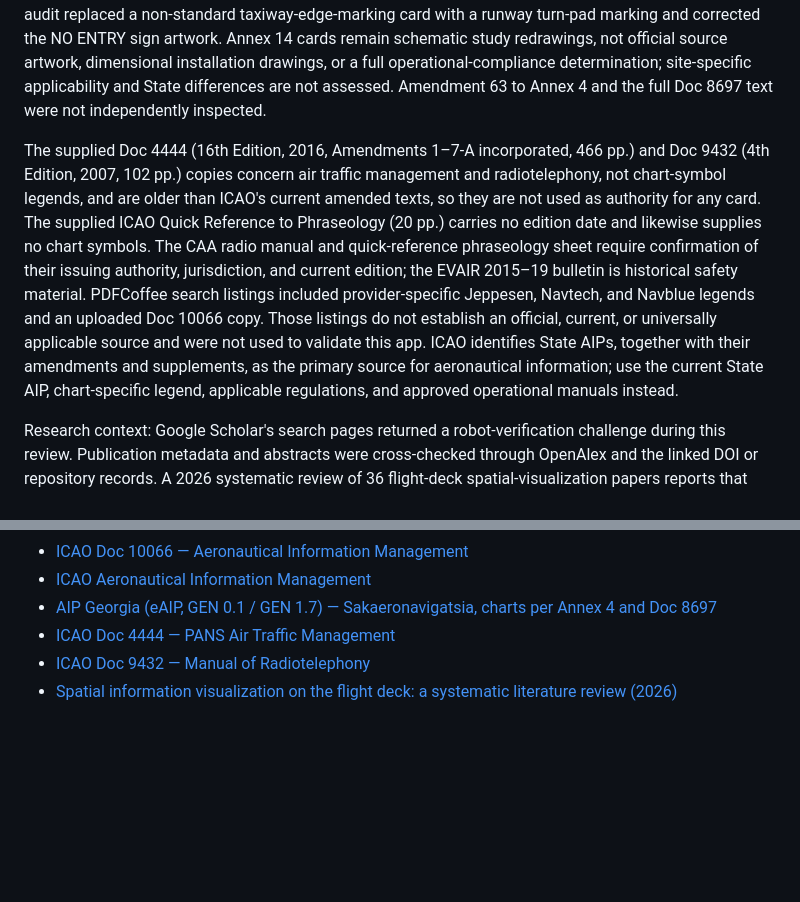
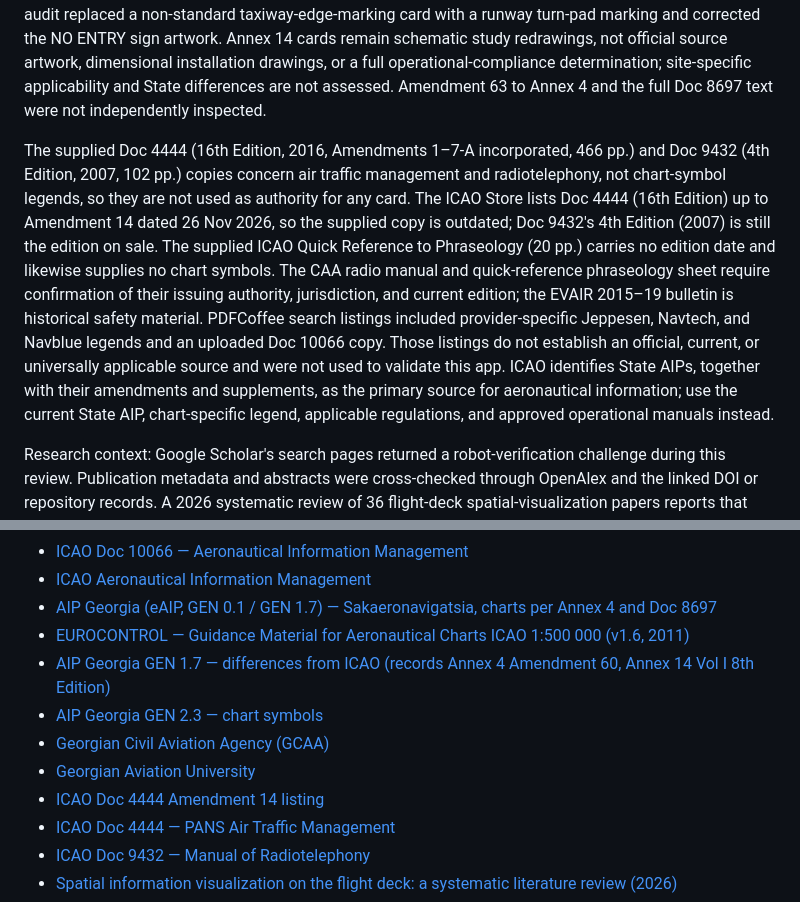
Before and after one commit to analaitadze-source/Aeronautical-Map-Master, a Markdown page: README.md, 2 parts joined by grey strips. Drawn GitHub-style; blank space fills up the shorter version.

Commit message:
Add EUROCONTROL, AIP Georgia, GCAA and Georgian Aviation University sources; update Doc 4444/9432 status
Co-authored-by: Copilot <223556219+Copilot@users.noreply.github.com>

```diff
--- a/README.md
+++ b/README.md
@@ -8,7 +8,7 @@ The Annex 14 reference is a public copy of Volume I, 9th Edition (July 2022), ho
 
 Each card includes a per-symbol audit note and source/version details. The 125 Annex 4 drawings were compared with the cited Appendix 2 figures in the accessible 11th Edition (July 2009) copy; notes identify simplified geometry and omitted variants. The 25 Annex 14 drawings were individually checked against their cited provisions in the accessible FOCA-hosted copy, including the depicted feature and colour. The audit replaced a non-standard taxiway-edge-marking card with a runway turn-pad marking and corrected the NO ENTRY sign artwork. Annex 14 cards remain schematic study redrawings, not official source artwork, dimensional installation drawings, or a full operational-compliance determination; site-specific applicability and State differences are not assessed. Amendment 63 to Annex 4 and the full Doc 8697 text were not independently inspected.
 
-The supplied Doc 4444 (16th Edition, 2016, Amendments 1–7-A incorporated, 466 pp.) and Doc 9432 (4th Edition, 2007, 102 pp.) copies concern air traffic management and radiotelephony, not chart-symbol legends, and are older than ICAO's current amended texts, so they are not used as authority for any card. The supplied ICAO Quick Reference to Phraseology (20 pp.) carries no edition date and likewise supplies no chart symbols. The CAA radio manual and quick-reference phraseology sheet require confirmation of their issuing authority, jurisdiction, and current edition; the EVAIR 2015–19 bulletin is historical safety material. PDFCoffee search listings included provider-specific Jeppesen, Navtech, and Navblue legends and an uploaded Doc 10066 copy. Those listings do not establish an official, current, or universally applicable source and were not used to validate this app. ICAO identifies State AIPs, together with their amendments and supplements, as the primary source for aeronautical information; use the current State AIP, chart-specific legend, applicable regulations, and approved operational manuals instead.
+The supplied Doc 4444 (16th Edition, 2016, Amendments 1–7-A incorporated, 466 pp.) and Doc 9432 (4th Edition, 2007, 102 pp.) copies concern air traffic management and radiotelephony, not chart-symbol legends, so they are not used as authority for any card. The ICAO Store lists Doc 4444 (16th Edition) up to Amendment 14 dated 26 Nov 2026, so the supplied copy is outdated; Doc 9432's 4th Edition (2007) is still the edition on sale. The supplied ICAO Quick Reference to Phraseology (20 pp.) carries no edition date and likewise supplies no chart symbols. The CAA radio manual and quick-reference phraseology sheet require confirmation of their issuing authority, jurisdiction, and current edition; the EVAIR 2015–19 bulletin is historical safety material. PDFCoffee search listings included provider-specific Jeppesen, Navtech, and Navblue legends and an uploaded Doc 10066 copy. Those listings do not establish an official, current, or universally applicable source and were not used to validate this app. ICAO identifies State AIPs, together with their amendments and supplements, as the primary source for aeronautical information; use the current State AIP, chart-specific legend, applicable regulations, and approved operational manuals instead.
 
 Research context: Google Scholar's search pages returned a robot-verification challenge during this review. Publication metadata and abstracts were cross-checked through OpenAlex and the linked DOI or repository records. A 2026 systematic review of 36 flight-deck spatial-visualization papers reports that most user studies were conducted in labs or simulators, with only a handful in real-world environments; it also discusses cognitive load and attentional tunneling. A 2007 instrument-rated-pilot study found most proposed electronic-chart symbols were recognized, but a few were problematic. A 2019 study surveyed 229 rated pilots about electronic-chart information needs, while a 2008 industry survey documents variation among avionics manufacturers and chart providers. These papers provide human-factors context, not validation of this app or authority for operational use.
 
@@ -30,6 +30,12 @@ Sources:
 - [ICAO Doc 10066 — Aeronautical Information Management](https://store.icao.int/en/aeronautical-information-management-doc-10066)
 - [ICAO Aeronautical Information Management](https://www.icao.int/airnavigation/aeronautical-information-management)
 - [AIP Georgia (eAIP, GEN 0.1 / GEN 1.7) — Sakaeronavigatsia, charts per Annex 4 and Doc 8697](https://airnav.ge/eaip/2026-11-26-000000/html/eAIP/UG-GEN-0.1-en-GB.html)
+- [EUROCONTROL — Guidance Material for Aeronautical Charts ICAO 1:500 000 (v1.6, 2011)](https://www.eurocontrol.int/publication/guidance-material-aeronautical-chart)
+- [AIP Georgia GEN 1.7 — differences from ICAO (records Annex 4 Amendment 60, Annex 14 Vol I 8th Edition)](https://airnav.ge/eaip/2026-07-09-000000/html/eAIP/UG-GEN-1.7-en-GB.html)
+- [AIP Georgia GEN 2.3 — chart symbols](https://airnav.ge/eaip/2026-11-26-000000/html/eAIP/UG-GEN-2.3-en-GB.html)
+- [Georgian Civil Aviation Agency (GCAA)](https://gcaa.ge/en/)
+- [Georgian Aviation University](https://ssu.edu.ge/en/)
+- [ICAO Doc 4444 Amendment 14 listing](https://store.icao.int/en/procedures-for-air-navigation-services-pans-air-traffic-management-doc-4444-amendment-14-dated-26-11-26)
 - [ICAO Doc 4444 — PANS Air Traffic Management](https://store.icao.int/en/procedures-for-air-navigation-services-air-traffic-management-doc-4444)
 - [ICAO Doc 9432 — Manual of Radiotelephony](https://store.icao.int/en/manual-of-radiotelephony-doc-9432)
 - [Spatial information visualization on the flight deck: a systematic literature review (2026)](https://doi.org/10.1080/23729333.2025.2603069)
```
